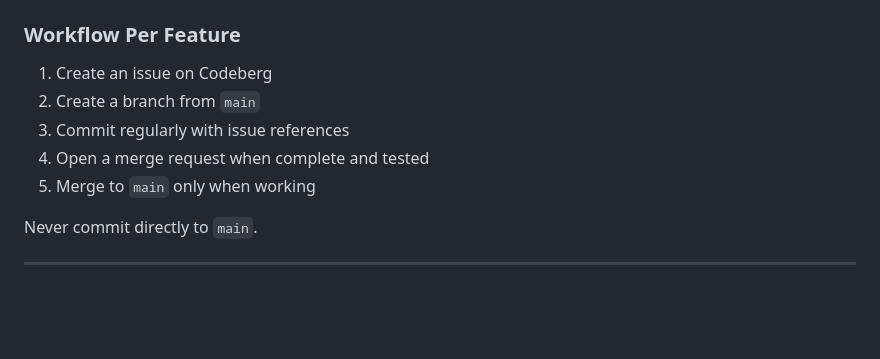
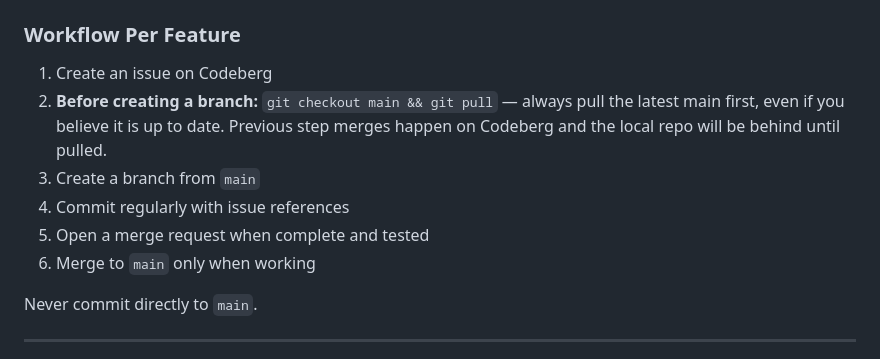
Before and after one commit to d-ranged/d-tach, a Markdown page: CLAUDE.md, the part around the change. Rendered like a GitHub page; blank space fills up the shorter version.

Commit message:
Require git pull on main before creating any new feature branch (issue #29)

```diff
--- a/CLAUDE.md
+++ b/CLAUDE.md
@@ -281,10 +281,13 @@ Short description of what changed (issue #N)
 ### Workflow Per Feature
 
 1. Create an issue on Codeberg
-2. Create a branch from `main`
-3. Commit regularly with issue references
-4. Open a merge request when complete and tested
-5. Merge to `main` only when working
+2. **Before creating a branch:** `git checkout main && git pull` — always pull the
+   latest main first, even if you believe it is up to date. Previous step merges
+   happen on Codeberg and the local repo will be behind until pulled.
+3. Create a branch from `main`
+4. Commit regularly with issue references
+5. Open a merge request when complete and tested
+6. Merge to `main` only when working
 
 Never commit directly to `main`.
 
```
